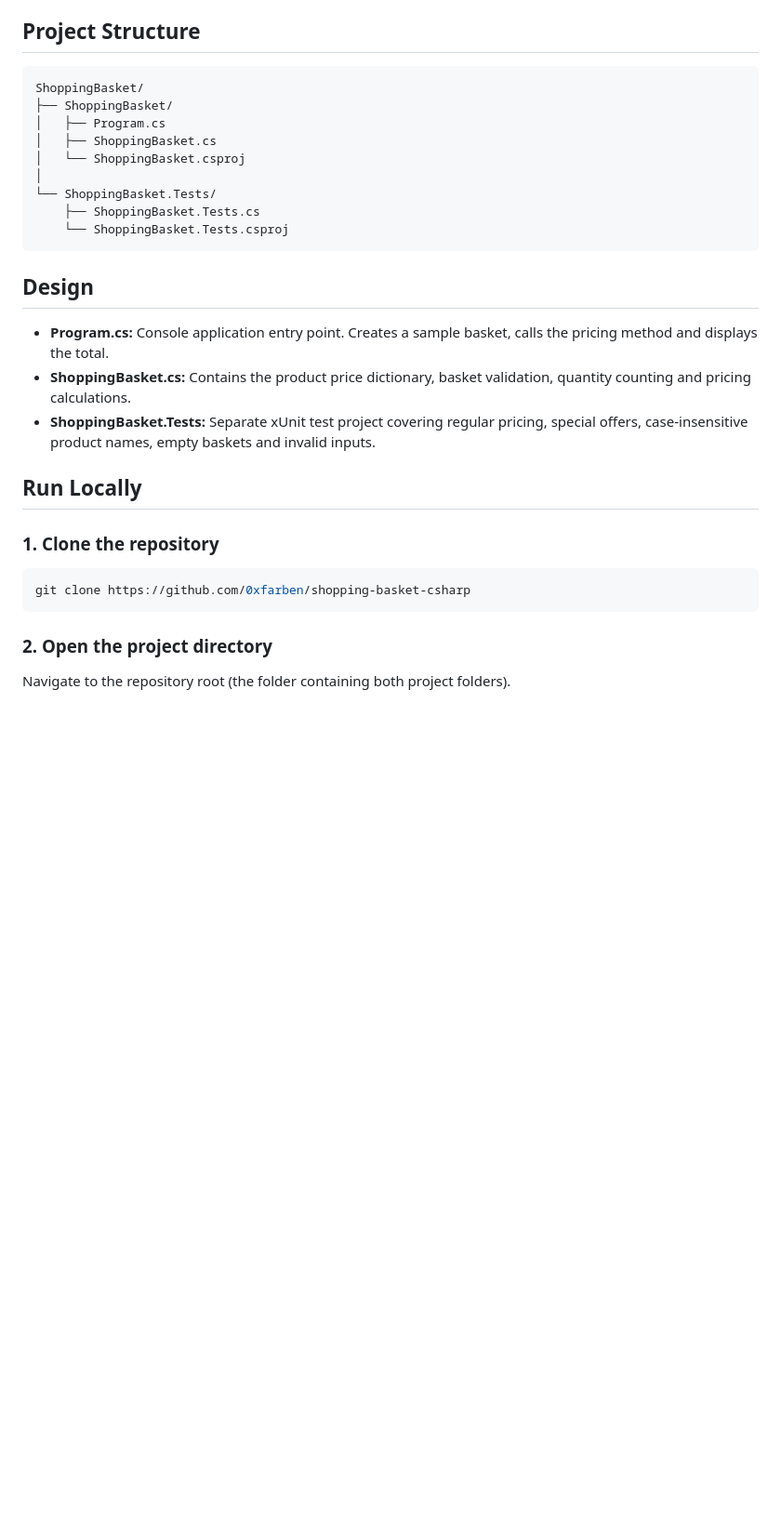
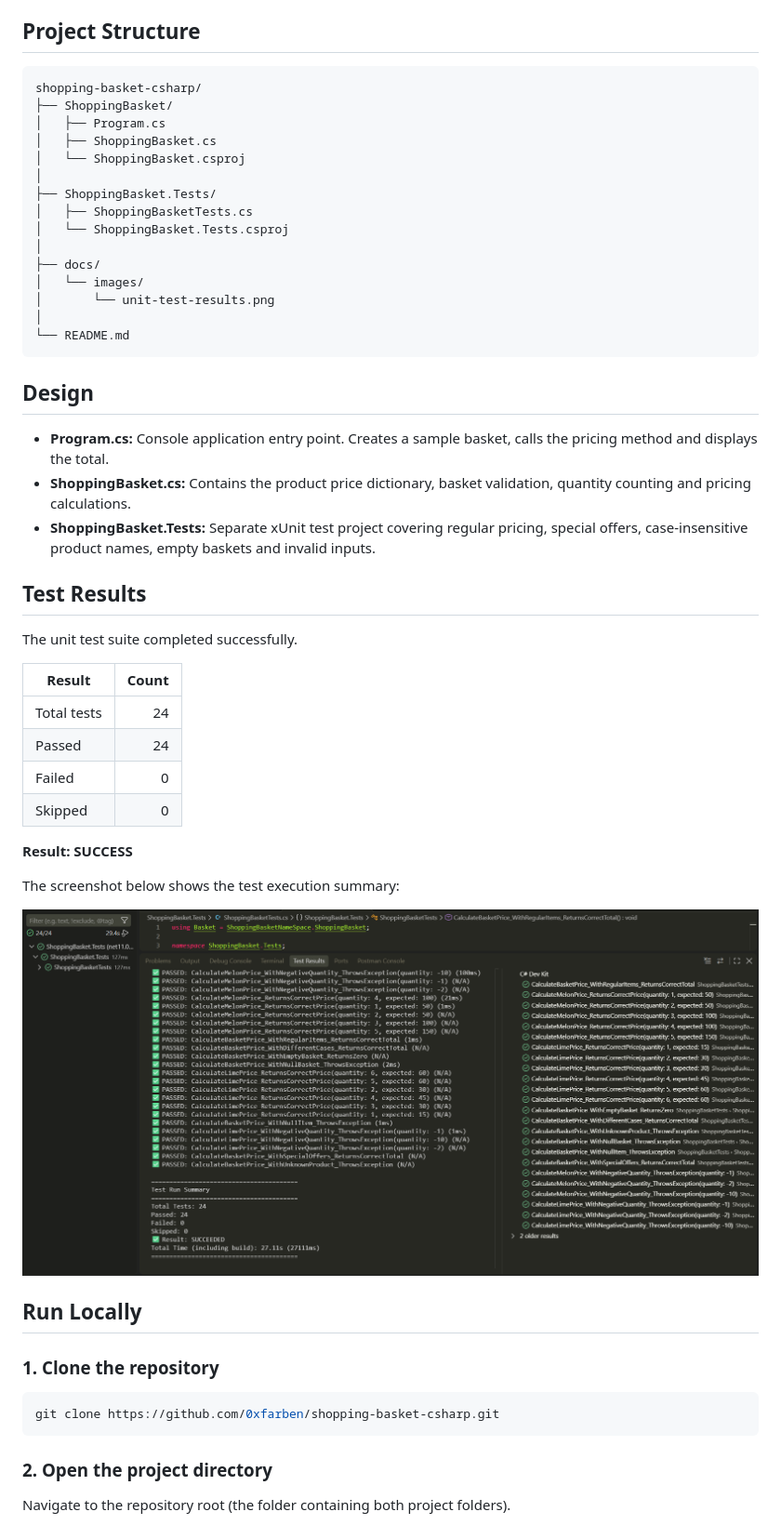
Before and after one commit to 0xfarben/shopping-basket-csharp, a Markdown page: README.md, the part around one of its changes. Shown at 93% size. Rendered like a GitHub page; pictures changed too: docs/images/unit-test-results.png (added); blank space fills up the shorter version.

Commit message:
Add unit test execution results to README

````diff
--- a/README.md
+++ b/README.md
@@ -48,15 +52,21 @@ The project targets `net11.0`, so a compatible .NET 11 SDK is required.
 ## Project Structure
 
 ```text
-ShoppingBasket/
+shopping-basket-csharp/
 ├── ShoppingBasket/
 │   ├── Program.cs
 │   ├── ShoppingBasket.cs
 │   └── ShoppingBasket.csproj
 │
-└── ShoppingBasket.Tests/
-    ├── ShoppingBasket.Tests.cs
-    └── ShoppingBasket.Tests.csproj
+├── ShoppingBasket.Tests/
+│   ├── ShoppingBasketTests.cs
+│   └── ShoppingBasket.Tests.csproj
+│
+├── docs/
+│   └── images/
+│       └── unit-test-results.png
+│
+└── README.md
 ```
 
 ## Design
@@ -65,12 +75,29 @@ ShoppingBasket/
 - **ShoppingBasket.cs:** Contains the product price dictionary, basket validation, quantity counting and pricing calculations.
 - **ShoppingBasket.Tests:** Separate xUnit test project covering regular pricing, special offers, case-insensitive product names, empty baskets and invalid inputs.
 
+## Test Results
+
+The unit test suite completed successfully.
+
+| Result | Count |
+|---|---:|
+| Total tests | 24 |
+| Passed | 24 |
+| Failed | 0 |
+| Skipped | 0 |
+
+**Result: SUCCESS**
+
+The screenshot below shows the test execution summary:
+
+![Shopping Basket unit test results](docs/images/unit-test-results.png)
+
 ## Run Locally
 
 ### 1. Clone the repository
 
 ```bash
-git clone https://github.com/0xfarben/shopping-basket-csharp
+git clone https://github.com/0xfarben/shopping-basket-csharp.git
 ```
 
 ### 2. Open the project directory
````
Also changed, not shown: other parts of README.md (+7 -3 lines).
